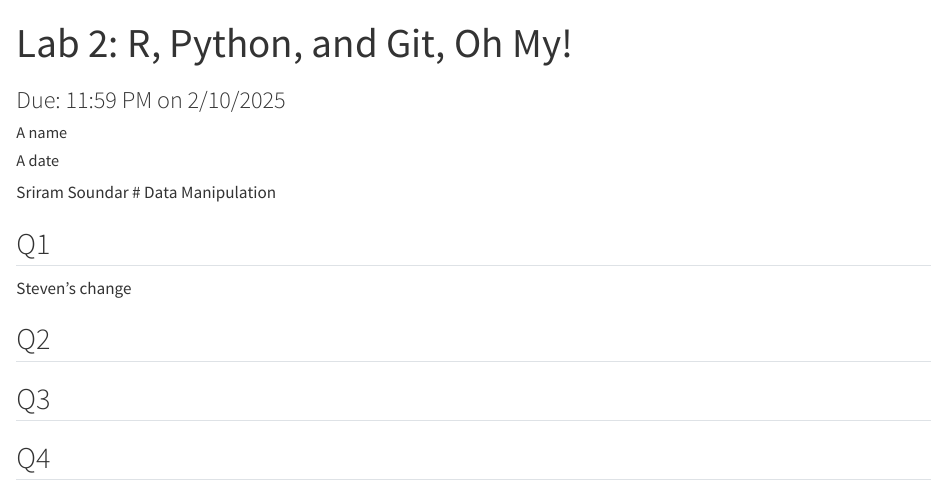
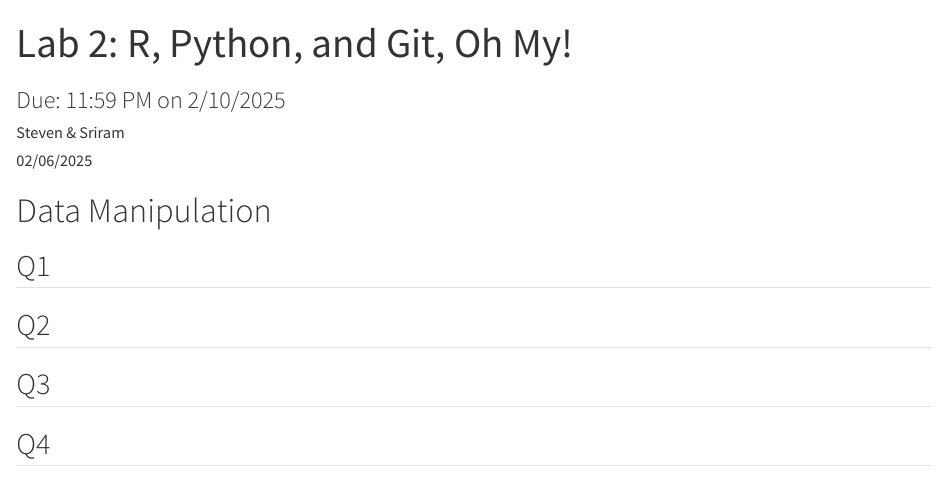
Before and after one commit to Sriram-Soundar/Lab-2, a Quarto document (lab2.qmd): the page in a window 1100 px wide, from its top. Rendered offline with R 4.5, knitr and Pandoc in place of Quarto, with nearby package versions.

Commit message:
edited the yaml header

```diff
--- a/lab2.qmd
+++ b/lab2.qmd
@@ -1,17 +1,15 @@
 ---
 title: "Lab 2: R, Python, and Git, Oh My!"
-author: "A name"
-date: "A date"
+author: "Steven & Sriram"
+date: "02/06/2025"
 subtitle: "Due: 11:59 PM on 2/10/2025"
 format: html
 embed-resources: true
 ---
-Sriram Soundar
+
 # Data Manipulation
 
 ## Q1
-
-Steven's change
 
 ## Q2
 
```
